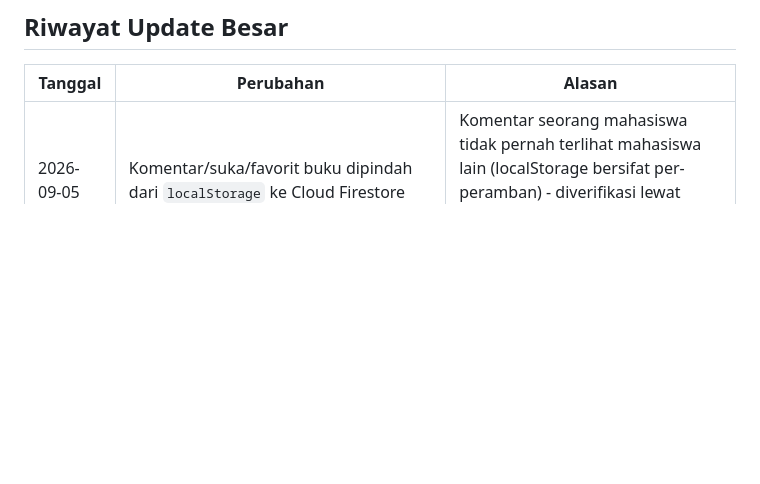
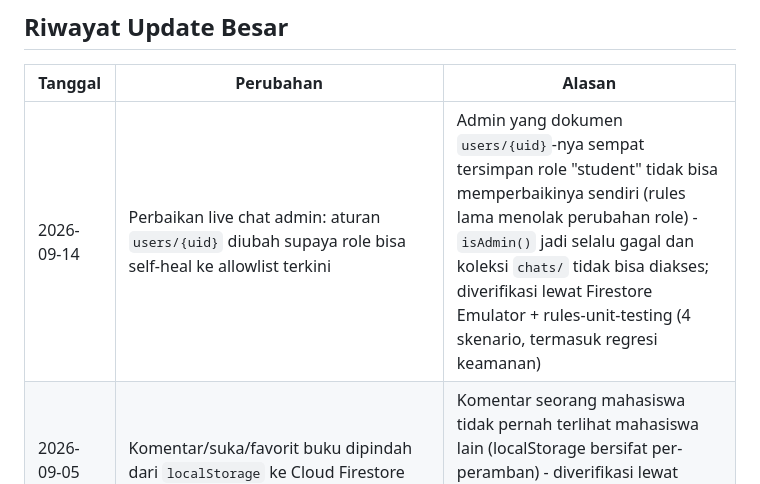
Before and after one commit to damta8827773/perpustakaan-digital, a Markdown page: DEPLOYMENT.md, the part around the change. Rendered like a GitHub page; blank space fills up the shorter version.

Commit message:
Catat perbaikan live chat admin di riwayat update (#14)
Co-authored-by: damta8827773 <damta8827773@users.noreply.github.com>
Co-authored-by: Claude Sonnet 5 <noreply@anthropic.com>

```diff
--- a/DEPLOYMENT.md
+++ b/DEPLOYMENT.md
@@ -106,6 +106,7 @@ Penyebab yang sudah pernah ditemukan di proyek ini:
 
 | Tanggal | Perubahan | Alasan |
 |---|---|---|
+| 2026-09-14 | Perbaikan live chat admin: aturan `users/{uid}` diubah supaya role bisa self-heal ke allowlist terkini | Admin yang dokumen `users/{uid}`-nya sempat tersimpan role "student" tidak bisa memperbaikinya sendiri (rules lama menolak perubahan role) - `isAdmin()` jadi selalu gagal dan koleksi `chats/` tidak bisa diakses; diverifikasi lewat Firestore Emulator + rules-unit-testing (4 skenario, termasuk regresi keamanan) |
 | 2026-09-05 | Komentar/suka/favorit buku dipindah dari `localStorage` ke Cloud Firestore | Komentar seorang mahasiswa tidak pernah terlihat mahasiswa lain (localStorage bersifat per-peramban) - diverifikasi lewat Firebase Emulator dengan dua sesi independen sebelum deploy |
 | 2026-09-05 | Tabel Riwayat/Koleksi/Peminjaman/Anggota diganti jadi kartu bertumpuk di HP/tablet | Perbaikan sebelumnya (overflow-x-auto) masih mengharuskan geser horizontal - dilaporkan tetap merepotkan |
 | 2026-09-05 | Perbaikan 500 MIDDLEWARE_INVOCATION_FAILED di production | File `middleware.ts` di root repository (modul dokumentasi biasa) terdeteksi otomatis oleh Vercel sebagai Edge Middleware sungguhan dan gagal saat diinvoke - dipindah ke `common/libs/routeRules.ts` |
```
